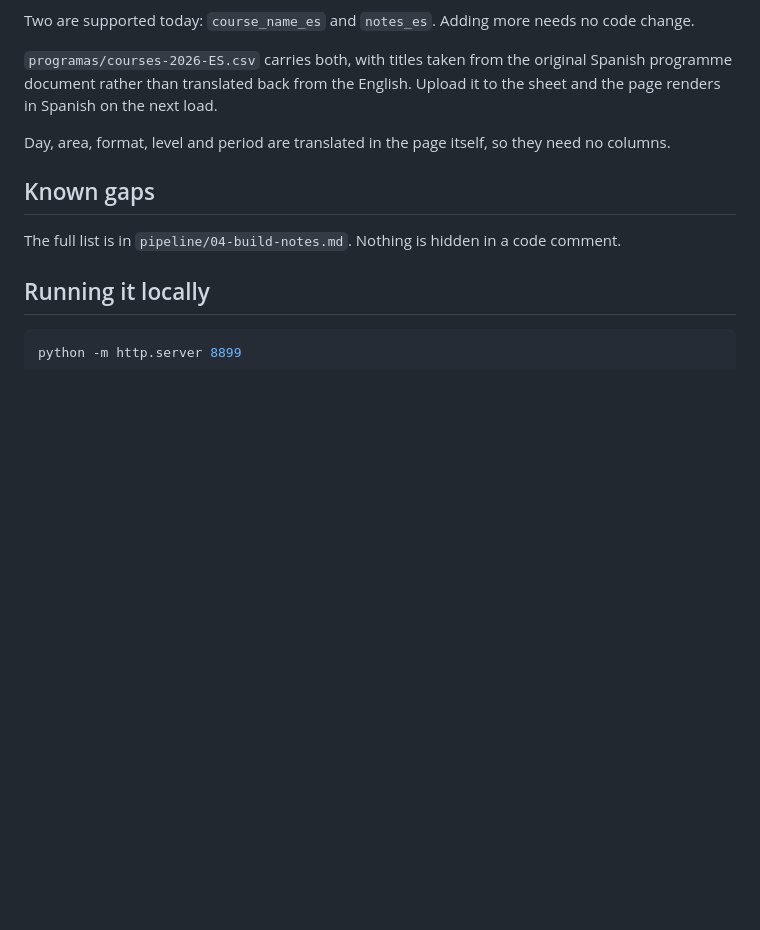
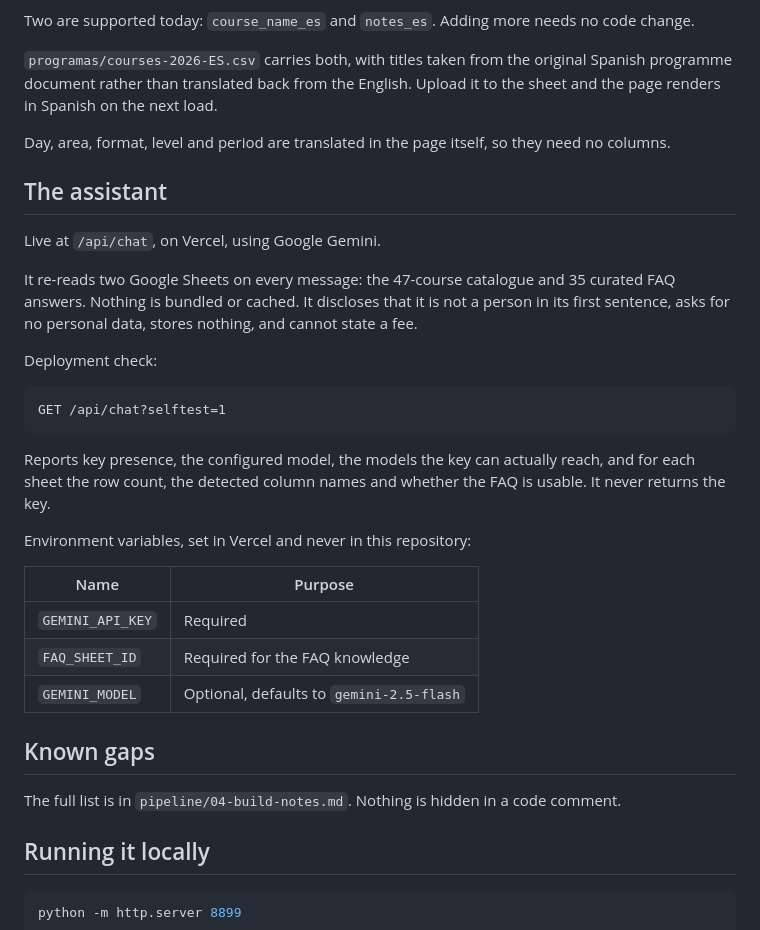
Before and after one commit to andresapitt/ceai-c3, a Markdown page: README.md, the part around the change. GitHub-like rendering; blank space fills up the shorter version.

````diff
--- a/README.md
+++ b/README.md
@@ -82,6 +82,28 @@ Two are supported today: `course_name_es` and `notes_es`. Adding more needs no c
 
 Day, area, format, level and period are translated in the page itself, so they need no columns.
 
+## The assistant
+
+Live at `/api/chat`, on Vercel, using Google Gemini.
+
+It re-reads two Google Sheets on every message: the 47-course catalogue and 35 curated FAQ answers. Nothing is bundled or cached. It discloses that it is not a person in its first sentence, asks for no personal data, stores nothing, and cannot state a fee.
+
+Deployment check:
+
+```
+GET /api/chat?selftest=1
+```
+
+Reports key presence, the configured model, the models the key can actually reach, and for each sheet the row count, the detected column names and whether the FAQ is usable. It never returns the key.
+
+Environment variables, set in Vercel and never in this repository:
+
+| Name | Purpose |
+|---|---|
+| `GEMINI_API_KEY` | Required |
+| `FAQ_SHEET_ID` | Required for the FAQ knowledge |
+| `GEMINI_MODEL` | Optional, defaults to `gemini-2.5-flash` |
+
 ## Known gaps
 
 The full list is in `pipeline/04-build-notes.md`. Nothing is hidden in a code comment.
````
Also changed, not shown: pipeline/07-chatbot-build-notes.md (+12 -2 lines), pipeline/08-chatbot-gates.md (+10 -2 lines).
